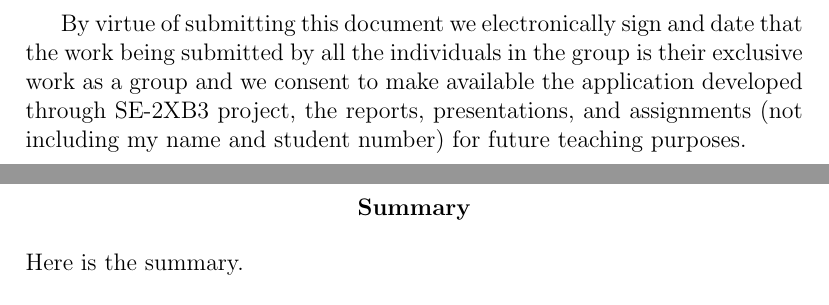
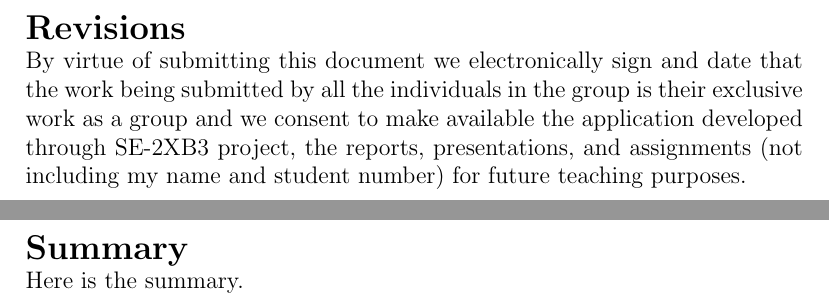
Before and after one commit to LemonU/Project-Vayu, a LaTeX document (Documentation/SDD/2XB3_GR05_SDD.tex): two parts of pages 2 and 3 of 5, joined at a grey line, cut at the place of the change. Compiled offline with pdfLaTeX.

Commit message:
cleaned up current skeleton

```diff
--- a/Documentation/SDD/2XB3_GR05_SDD.tex
+++ b/Documentation/SDD/2XB3_GR05_SDD.tex
@@ -50,6 +50,8 @@
 
 \newpage
 %~~~~~~~~~~~~~~~~~~~~~~~  Revision  ~~~~~~~~~~~~~~~~~~~~~~~~~~~~~~~~
+\Large \noindent \textbf{Revisions}\\
+\normalsize
 By virtue of submitting this document we electronically sign and date
 that the work being submitted by all the individuals in the group is
 their exclusive work as a group and we consent to make available the
@@ -62,9 +64,8 @@ for future teaching purposes.
 
 \newpage
 %~~~~~~~~~~~~~~~~~~~~~~~  Summary  ~~~~~~~~~~~~~~~~~~~~~~~~~~~~~~~~
-\begin{center}
-\normalsize \textbf{Summary}
-\end{center}
+\Large \noindent \textbf{Summary}\\
+\normalsize
 Here is the summary.
 
 \newpage
```
Also changed, not shown: Documentation/SDD/2XB3_GR05_SDD.pdf, Documentation/SDD/2XB3_GR05_SDD.tex (2 more changed lines).
